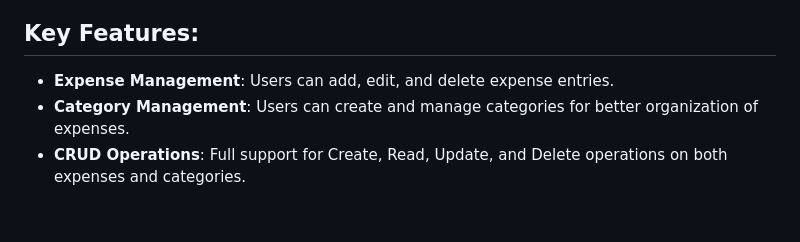
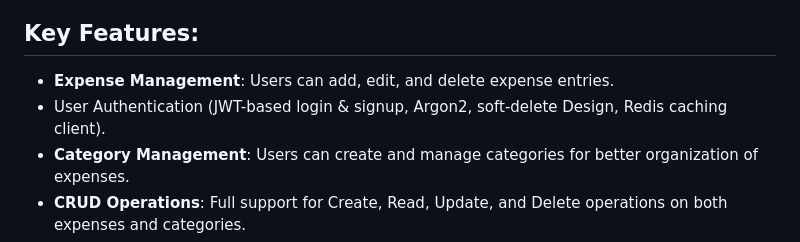
Before and after one commit to sisovin/expenses-note-jquery, a Markdown page: README.md, the part around the change. Rendered like a GitHub page; blank space fills up the shorter version.

```diff
--- a/README.md
+++ b/README.md
@@ -4,6 +4,7 @@ The **Expenses Notebook App** is a lightweight tool designed to help users manag
 
 ## Key Features:
 - **Expense Management**: Users can add, edit, and delete expense entries.
+- User Authentication (JWT-based login & signup, Argon2, soft-delete Design, Redis caching client).
 - **Category Management**: Users can create and manage categories for better organization of expenses.
 - **CRUD Operations**: Full support for Create, Read, Update, and Delete operations on both expenses and categories.
 - **Dynamic Interface**: The app uses jQuery to dynamically update the UI based on user actions and database changes.
```
